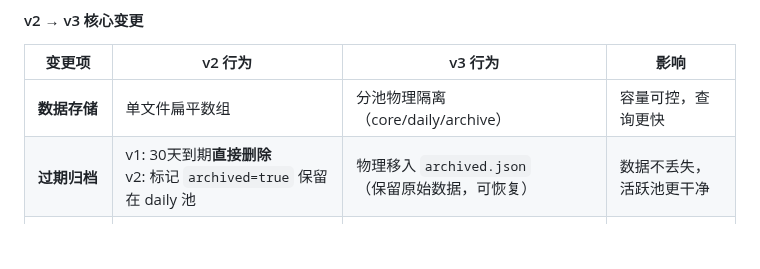
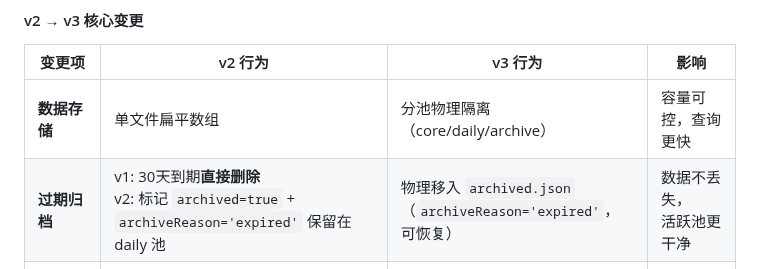
Before and after one commit to 1920977306/solobrave, a Markdown page: docs/SoloBrave-大脑系统设计文档.md, the part around the change. Drawn GitHub-style; blank space fills up the shorter version.

Commit message:
docs: 补充v2归档逻辑（archived=true + archiveReason='expired'）

```diff
--- a/docs/SoloBrave-大脑系统设计文档.md
+++ b/docs/SoloBrave-大脑系统设计文档.md
@@ -1652,7 +1652,7 @@ SoloBrave 后端目前提供约 **60 个 HTTP 端点**，全部基于 `http.serv
 | 变更项 | v2 行为 | v3 行为 | 影响 |
 |---|---|---|---|
 | **数据存储** | 单文件扁平数组 | 分池物理隔离（core/daily/archive） | 容量可控，查询更快 |
-| **过期归档** | v1: 30天到期**直接删除**<br>v2: 标记 `archived=true` 保留在 daily 池 | 物理移入 `archived.json`<br>（保留原始数据，可恢复） | 数据不丢失，<br>活跃池更干净 |
+| **过期归档** | v1: 30天到期**直接删除**<br>v2: 标记 `archived=true` + `archiveReason='expired'` 保留在 daily 池 | 物理移入 `archived.json`<br>（`archiveReason='expired'`，可恢复） | 数据不丢失，<br>活跃池更干净 |
 | **字段映射** | 直接返回原始字段 | `createdAt`→`time`，隐藏内部字段 | 前端兼容，减少噪音 |
 | **响应结构** | 直接返回分池数组 | 统一 `memories` 数组 + 分池双格式 | 支持表格/分类两种视图 |
 | **查询参数** | 无过滤能力 | 支持 type/tag/keyword/limit/offset | 灵活筛选 |
```
